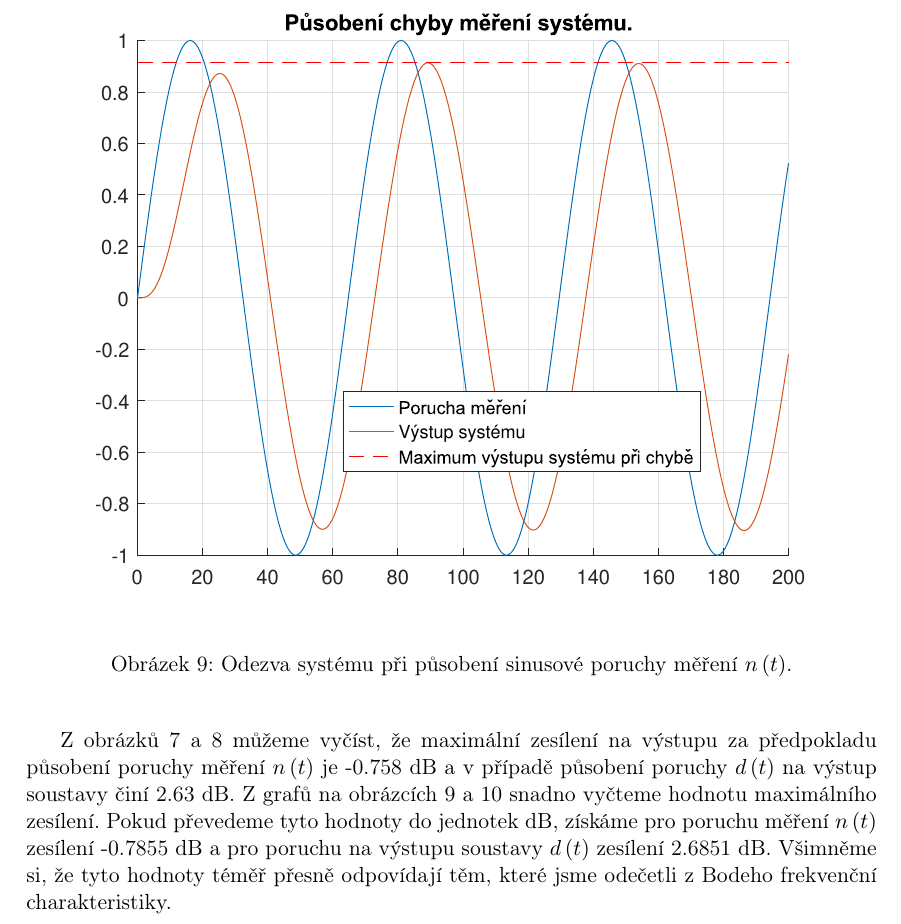
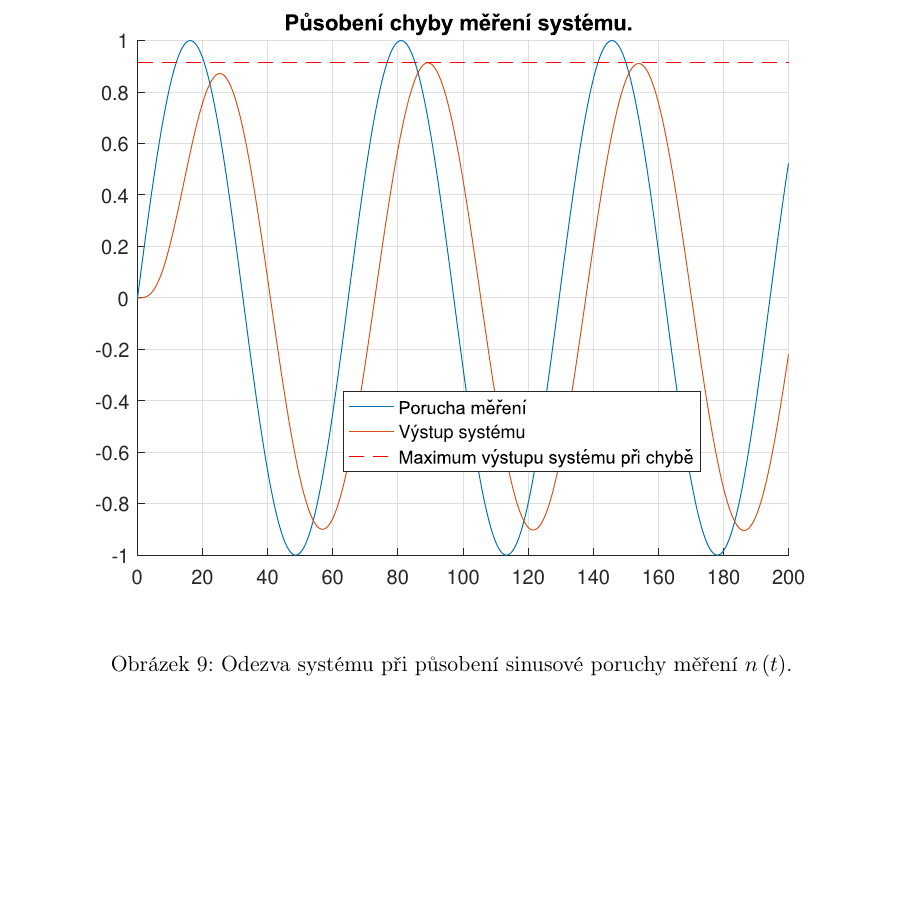
Before and after one commit to Cibulkaj/semestralkaAR, a LaTeX document (dokument/ar-semestralka.tex): part of page 23 of 25, cut so that both start at the same text, the shorter picture padded with empty space. Compiled offline with pdfLaTeX.

Commit message:
Odmazani nesmyslu

```diff
--- a/dokument/ar-semestralka.tex
+++ b/dokument/ar-semestralka.tex
@@ -607,7 +607,7 @@ Pokud zesílení uvažujeme ve smyslu energie, bude působící periodický sign
 	\end{center}
 \end{figure}
 
-Z obrázků \ref{fig:4_-T} a \ref{fig:4_S} můžeme vyčíst, že maximální zesílení na výstupu za předpokladu působení poruchy měření $ n\left ( t \right ) $ je -0.758 dB a v případě působení poruchy $ d\left ( t \right ) $ na výstup soustavy činí 2.63 dB. Z grafů na obrázcích \ref{fig:4_energie-n} a \ref{fig:4_energie-d} snadno vyčteme hodnotu maximálního zesílení. Pokud převedeme tyto hodnoty do jednotek dB, získáme pro poruchu měření $ n\left ( t \right ) $ zesílení -0.7855 dB a pro poruchu na výstupu soustavy $ d\left ( t \right ) $ zesílení  2.6851 dB. Všimněme si, že tyto hodnoty téměř přesně odpovídají těm, které jsme odečetli z Bodeho frekvenční charakteristiky.
+%Z obrázků \ref{fig:4_-T} a \ref{fig:4_S} můžeme vyčíst, že maximální zesílení na výstupu za předpokladu působení poruchy měření $ n\left ( t \right ) $ je -0.758 dB a v případě působení poruchy $ d\left ( t \right ) $ na výstup soustavy činí 2.63 dB. Z grafů na obrázcích \ref{fig:4_energie-n} a \ref{fig:4_energie-d} snadno vyčteme hodnotu maximálního zesílení. Pokud převedeme tyto hodnoty do jednotek dB, získáme pro poruchu měření $ n\left ( t \right ) $ zesílení -0.7855 dB a pro poruchu na výstupu soustavy $ d\left ( t \right ) $ zesílení  2.6851 dB. Všimněme si, že tyto hodnoty téměř přesně odpovídají těm, které jsme odečetli z Bodeho frekvenční charakteristiky.
 
 
 
```
Also changed, not shown: dokument/ar-semestralka.pdf, 2 other files.
